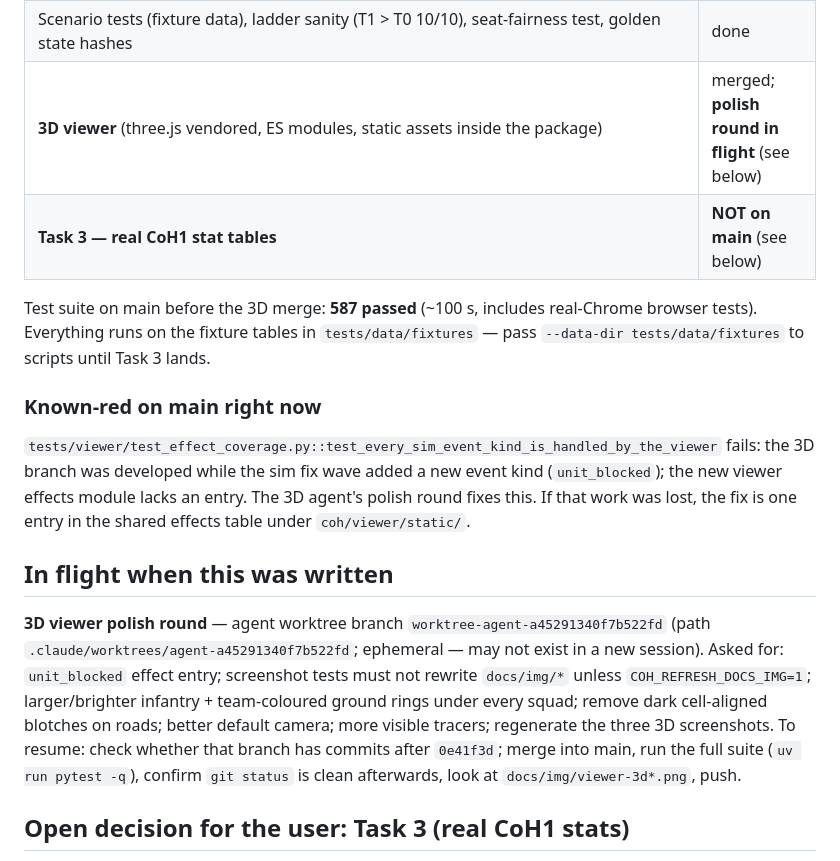
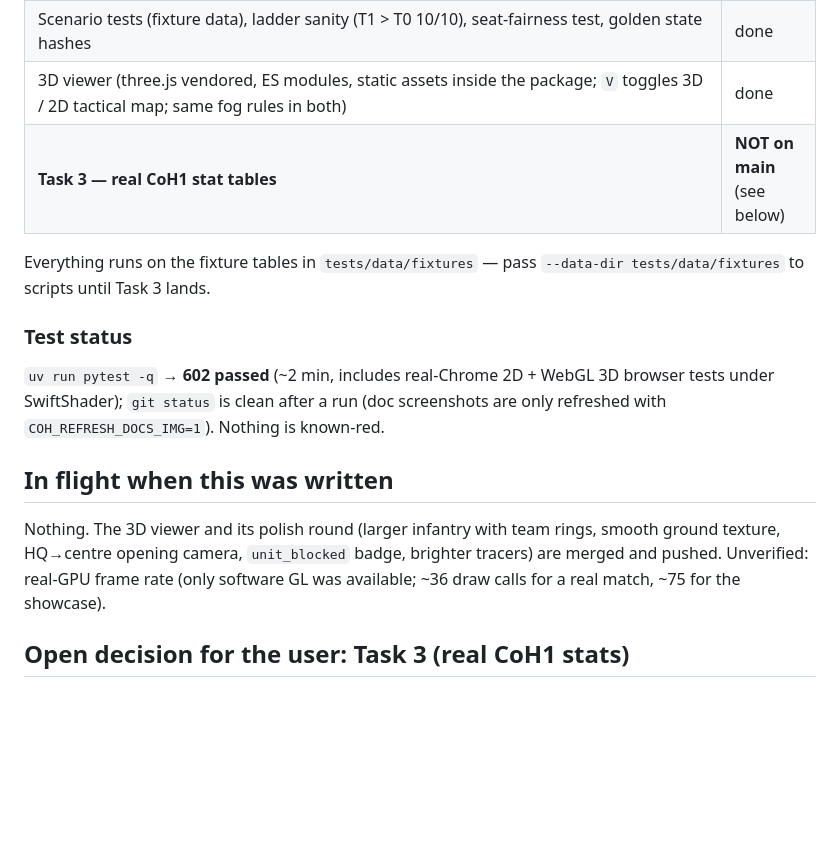
Before and after one commit to fanpu/coh-rl, a Markdown page: docs/status/HANDOFF.md, the part around the change. Drawn GitHub-style; blank space fills up the shorter version.

Commit message:
docs: update handoff after the 3D viewer polish round
Co-Authored-By: Claude Fable 5.1 <noreply@anthropic.com>

```diff
--- a/docs/status/HANDOFF.md
+++ b/docs/status/HANDOFF.md
@@ -40,32 +40,24 @@ whole-branch review (3 reviewers), its fix waves, and a scoped re-review.
 | 2D tactical-map viewer with correct team fog (buildings ghosts, effects filtered) | done |
 | Bench (`scripts/bench_sim.py`): ~1,085 ticks/s stress (60 squads), ~7,000 ticks/s bot matches, single core | done |
 | Scenario tests (fixture data), ladder sanity (T1 > T0 10/10), seat-fairness test, golden state hashes | done |
-| **3D viewer** (three.js vendored, ES modules, static assets inside the package) | merged; **polish round in flight** (see below) |
+| 3D viewer (three.js vendored, ES modules, static assets inside the package; `V` toggles 3D / 2D tactical map; same fog rules in both) | done |
 | **Task 3 — real CoH1 stat tables** | **NOT on main** (see below) |
 
-Test suite on main before the 3D merge: **587 passed** (~100 s, includes real-Chrome
-browser tests). Everything runs on the fixture tables in `tests/data/fixtures` —
+Everything runs on the fixture tables in `tests/data/fixtures` —
 pass `--data-dir tests/data/fixtures` to scripts until Task 3 lands.
 
-### Known-red on main right now
+### Test status
 
-`tests/viewer/test_effect_coverage.py::test_every_sim_event_kind_is_handled_by_the_viewer`
-fails: the 3D branch was developed while the sim fix wave added a new event kind
-(`unit_blocked`); the new viewer effects module lacks an entry. The 3D agent's polish
-round fixes this. If that work was lost, the fix is one entry in the shared effects
-table under `coh/viewer/static/`.
+`uv run pytest -q` → **602 passed** (~2 min, includes real-Chrome 2D + WebGL 3D browser
+tests under SwiftShader); `git status` is clean after a run (doc screenshots are only
+refreshed with `COH_REFRESH_DOCS_IMG=1`). Nothing is known-red.
 
 ## In flight when this was written
 
-**3D viewer polish round** — agent worktree branch `worktree-agent-a45291340f7b522fd`
-(path `.claude/worktrees/agent-a45291340f7b522fd`; ephemeral — may not exist in a new
-session). Asked for: `unit_blocked` effect entry; screenshot tests must not rewrite
-`docs/img/*` unless `COH_REFRESH_DOCS_IMG=1`; larger/brighter infantry + team-coloured
-ground rings under every squad; remove dark cell-aligned blotches on roads; better
-default camera; more visible tracers; regenerate the three 3D screenshots.
-To resume: check whether that branch has commits after `0e41f3d`; merge into main, run
-the full suite (`uv run pytest -q`), confirm `git status` is clean afterwards, look at
-`docs/img/viewer-3d*.png`, push.
+Nothing. The 3D viewer and its polish round (larger infantry with team rings, smooth
+ground texture, HQ→centre opening camera, `unit_blocked` badge, brighter tracers) are
+merged and pushed. Unverified: real-GPU frame rate (only software GL was available;
+~36 draw calls for a real match, ~75 for the showcase).
 
 ## Open decision for the user: Task 3 (real CoH1 stats)
 
```
Also changed, not shown: docs/status/m1-ledger.md (+2 -0 lines), docs/status/viewer-3d-report.md (added, +479 -0 lines).
